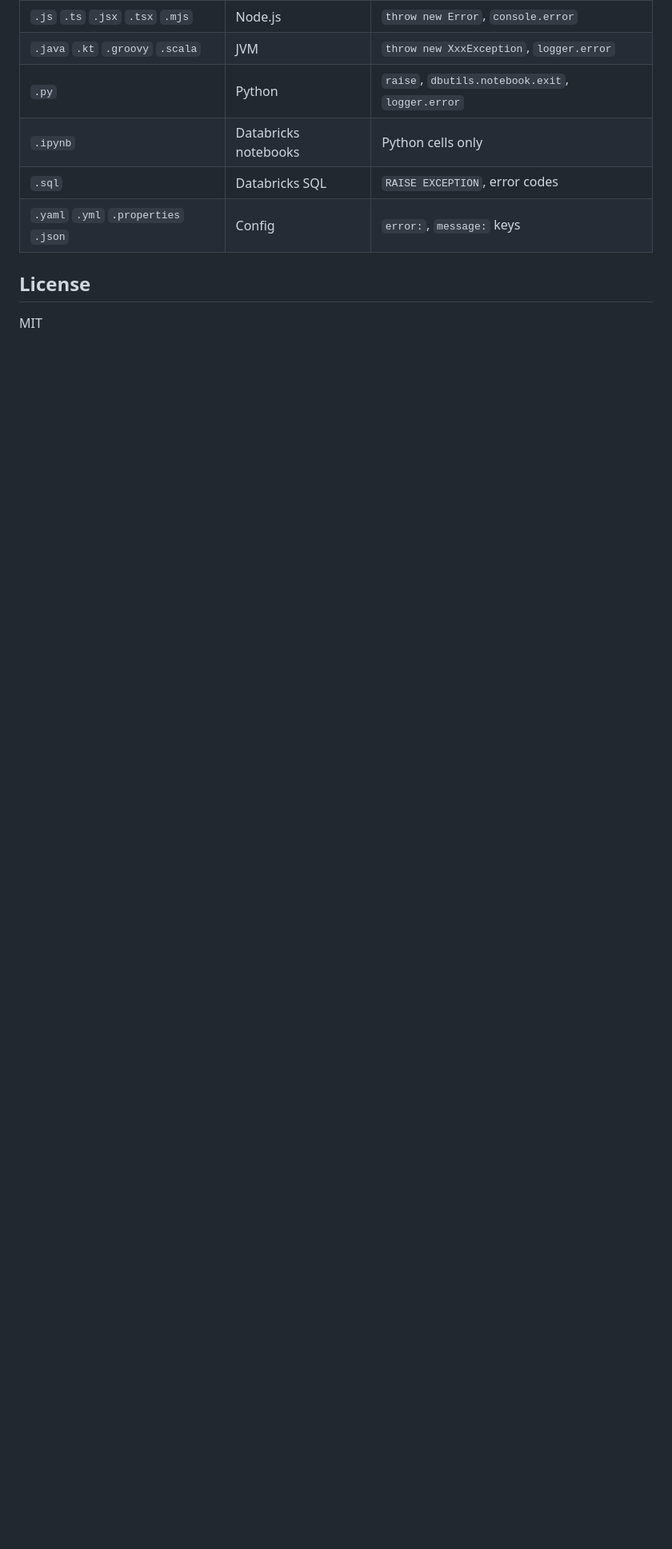
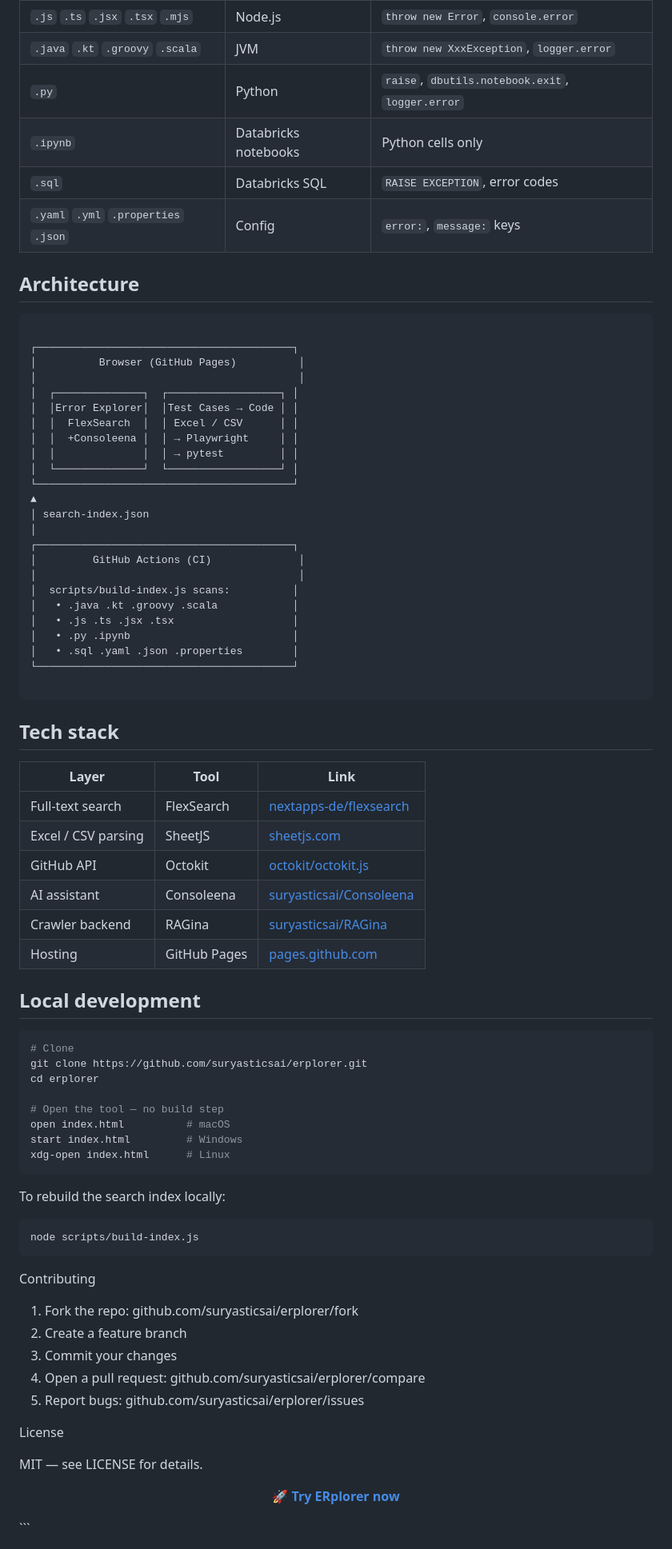
Before and after one commit to suryasticsai/erplorer, a Markdown page: README.md, the part around one of its changes. Shown at 80% size. GitHub-like rendering; blank space fills up the shorter version.

````diff
--- a/README.md
+++ b/README.md
@@ -81,6 +101,78 @@ The **Test Cases → Code** tab accepts a spreadsheet with these columns:
 | `.sql` | Databricks SQL | `RAISE EXCEPTION`, error codes |
 | `.yaml` `.yml` `.properties` `.json` | Config | `error:`, `message:` keys |
 
-## License
+## Architecture
 
-MIT
+```
+
+┌─────────────────────────────────────────┐
+│          Browser (GitHub Pages)          │
+│                                          │
+│  ┌──────────────┐  ┌──────────────────┐ │
+│  │Error Explorer│  │Test Cases → Code │ │
+│  │  FlexSearch  │  │ Excel / CSV      │ │
+│  │  +Consoleena │  │ → Playwright     │ │
+│  │              │  │ → pytest         │ │
+│  └──────────────┘  └──────────────────┘ │
+└─────────────────────────────────────────┘
+▲
+│ search-index.json
+│
+┌─────────────────────────────────────────┐
+│         GitHub Actions (CI)              │
+│                                          │
+│  scripts/build-index.js scans:          │
+│   • .java .kt .groovy .scala            │
+│   • .js .ts .jsx .tsx                   │
+│   • .py .ipynb                          │
+│   • .sql .yaml .json .properties        │
+└─────────────────────────────────────────┘
+
+```
+
+## Tech stack
+
+| Layer | Tool | Link |
+|---|---|---|
+| Full-text search | FlexSearch | [nextapps-de/flexsearch](https://github.com/nextapps-de/flexsearch) |
+| Excel / CSV parsing | SheetJS | [sheetjs.com](https://sheetjs.com/) |
+| GitHub API | Octokit | [octokit/octokit.js](https://github.com/octokit/octokit.js) |
+| AI assistant | Consoleena | [suryasticsai/Consoleena](https://github.com/suryasticsai/Consoleena) |
+| Crawler backend | RAGina | [suryasticsai/RAGina](https://github.com/suryasticsai/RAGina) |
+| Hosting | GitHub Pages | [pages.github.com](https://pages.github.com/) |
+
+## Local development
+
+```bash
+# Clone
+git clone https://github.com/suryasticsai/erplorer.git
+cd erplorer
+
+# Open the tool — no build step
+open index.html          # macOS
+start index.html         # Windows
+xdg-open index.html      # Linux
+```
+
+To rebuild the search index locally:
+
+```bash
+node scripts/build-index.js
+```
+
+Contributing
+
+1. Fork the repo: github.com/suryasticsai/erplorer/fork
+2. Create a feature branch
+3. Commit your changes
+4. Open a pull request: github.com/suryasticsai/erplorer/compare
+5. Report bugs: github.com/suryasticsai/erplorer/issues
+
+License
+
+MIT — see LICENSE for details.
+
+<p align="center">
+  <a href="https://suryasticsai.github.io/erplorer/"><strong>🚀 Try ERplorer now</strong></a>
+</p>
+```
````
Also changed, not shown: other parts of README.md (+25 -5 lines).
